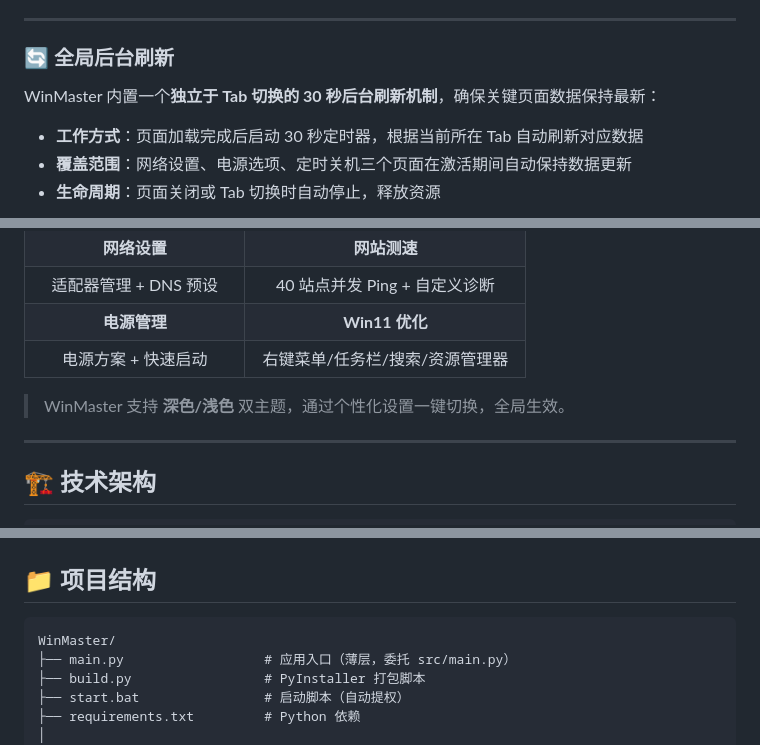
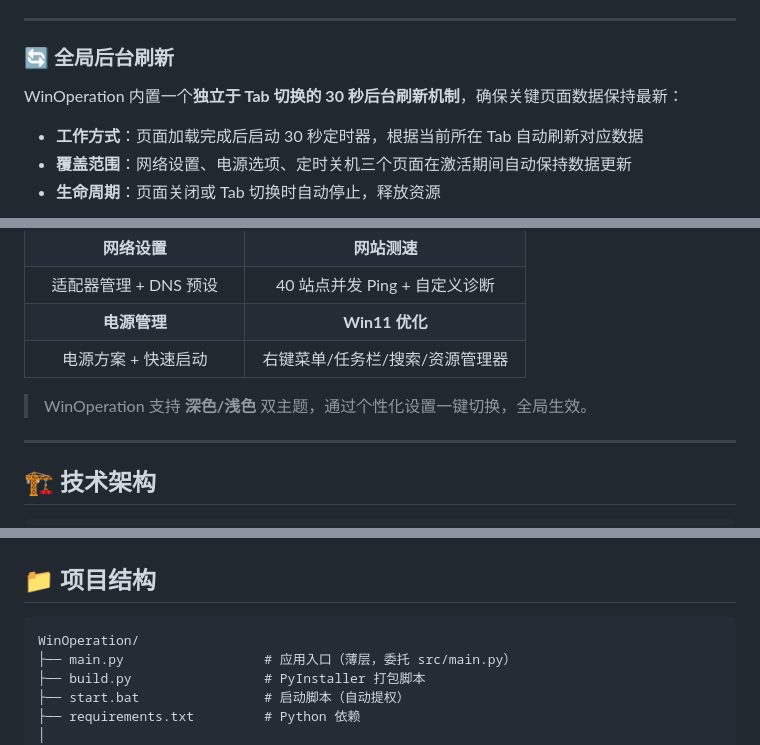
Before and after one commit to haoze-evolluling/WinOperation, a Markdown page: README.md, 3 parts joined by grey strips. Rendered like a GitHub page.

````diff
--- a/README.md
+++ b/README.md
@@ -233,7 +233,7 @@
 
 ### 🔄 全局后台刷新
 
-WinMaster 内置一个**独立于 Tab 切换的 30 秒后台刷新机制**，确保关键页面数据保持最新：
+WinOperation 内置一个**独立于 Tab 切换的 30 秒后台刷新机制**，确保关键页面数据保持最新：
 
 - **工作方式**：页面加载完成后启动 30 秒定时器，根据当前所在 Tab 自动刷新对应数据
 - **覆盖范围**：网络设置、电源选项、定时关机三个页面在激活期间自动保持数据更新
@@ -265,7 +265,7 @@ WinMaster 内置一个**独立于 Tab 切换的 30 秒后台刷新机制**，确
 | **电源管理** | **Win11 优化** |
 | 电源方案 + 快速启动 | 右键菜单/任务栏/搜索/资源管理器 |
 
-> WinMaster 支持 **深色/浅色** 双主题，通过个性化设置一键切换，全局生效。
+> WinOperation 支持 **深色/浅色** 双主题，通过个性化设置一键切换，全局生效。
 
 ---
 
@@ -343,7 +343,7 @@ WinMaster 内置一个**独立于 Tab 切换的 30 秒后台刷新机制**，确
 ## 📁 项目结构
 
 ```
-WinMaster/
+WinOperation/
 ├── main.py                  # 应用入口（薄层，委托 src/main.py）
 ├── build.py                 # PyInstaller 打包脚本
 ├── start.bat                # 启动脚本（自动提权）
````
Also changed, not shown: other parts of README.md (+17 -17 lines), 1 other file.
